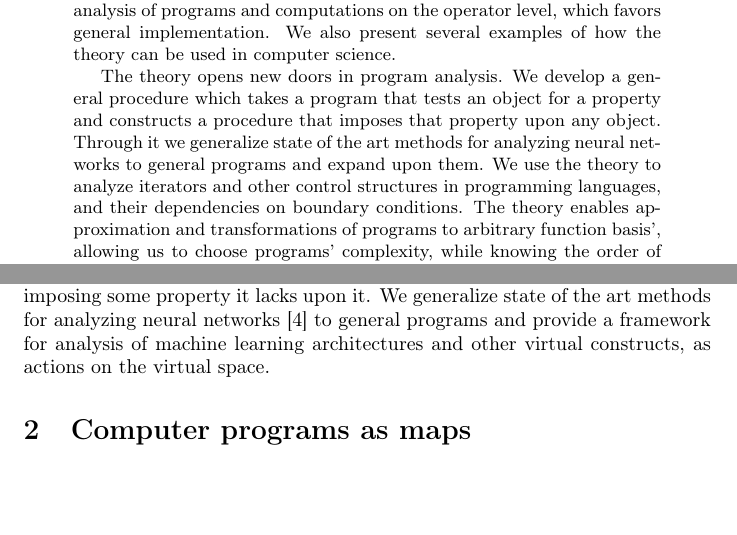
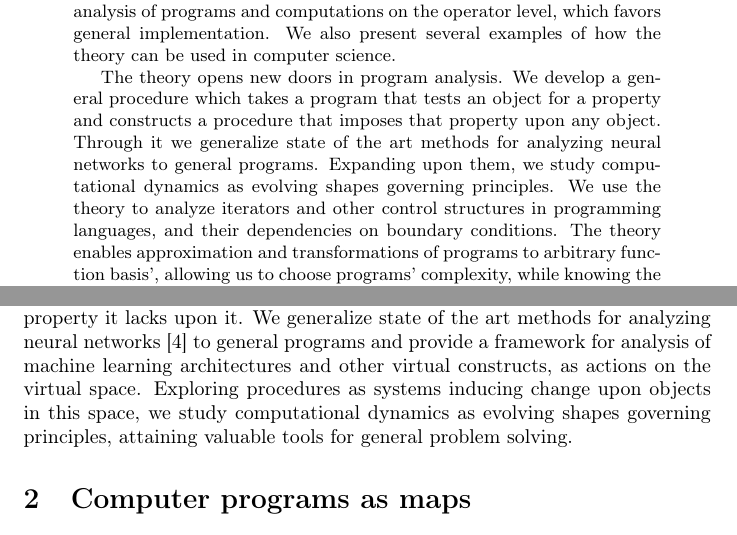
Before and after one commit to ZigaSajovic/dCpp, a LaTeX paper (Operational calculus and algebra of Algorithms.tex): two parts of pages 1 and 3 of 29, joined at a grey line, cut so that both start at the same text, the shorter picture padded with empty space. Compiled offline with pdfLaTeX.

Commit message:
Computational dynamics

```diff
--- a/Operational calculus and algebra of Algorithms.tex
+++ b/Operational calculus and algebra of Algorithms.tex
@@ -100,7 +100,7 @@ also present several examples of how the theory can be used in computer science.
 
 The theory opens new doors in program analysis. We develop a general
 procedure which takes a program that tests an object for a property and
-constructs a procedure that imposes that property upon any object. Through it we generalize state of the art methods for analyzing neural networks to general programs and expand upon them.
+constructs a procedure that imposes that property upon any object. Through it we generalize state of the art methods for analyzing neural networks to general programs. Expanding upon them, we study computational dynamics as evolving shapes governing principles.
 We use the theory to analyze iterators and other control structures in programming
 languages, and their dependencies on boundary conditions. The theory enables
 approximation and transformations of programs to arbitrary function basis', allowing us to choose programs' complexity,
@@ -122,7 +122,7 @@ Theory grants us the ability to choose programs' complexity through approximatio
 We provide instructions on methods of usage and outline the process of how these transformations are to be interchangeably applied in practice.
 
 The paper offers new insights into programs, as we demonstrate how to probe their inner structure, revealing what actions properties of the domain most react to. This enables us to extract archetypes from data, or alter it by imposing some property it lacks upon it.
-We generalize state of the art methods for analyzing neural networks \cite{DeepDream} to general programs and provide a framework for analysis of machine learning architectures and other virtual constructs, as actions on the virtual space.
+We generalize state of the art methods for analyzing neural networks \cite{DeepDream} to general programs and provide a framework for analysis of machine learning architectures and other virtual constructs, as actions on the virtual space. Exploring procedures as systems inducing change upon objects in this space, we study computational dynamics as evolving shapes governing principles, attaining valuable tools for general problem solving.
 
 
 \section{Computer programs as maps}
```
Also changed, not shown: Operational calculus and algebra of Algorithms.tex (4 more changed lines).
